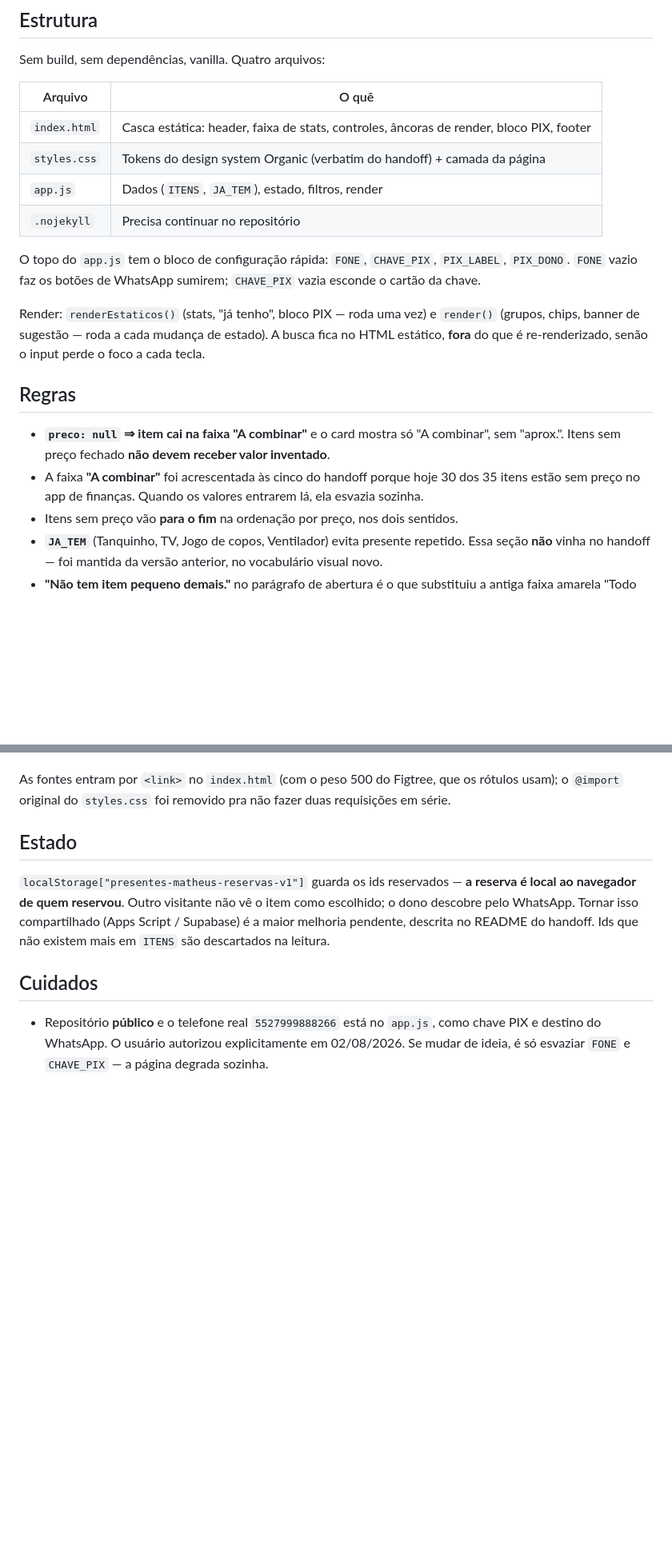
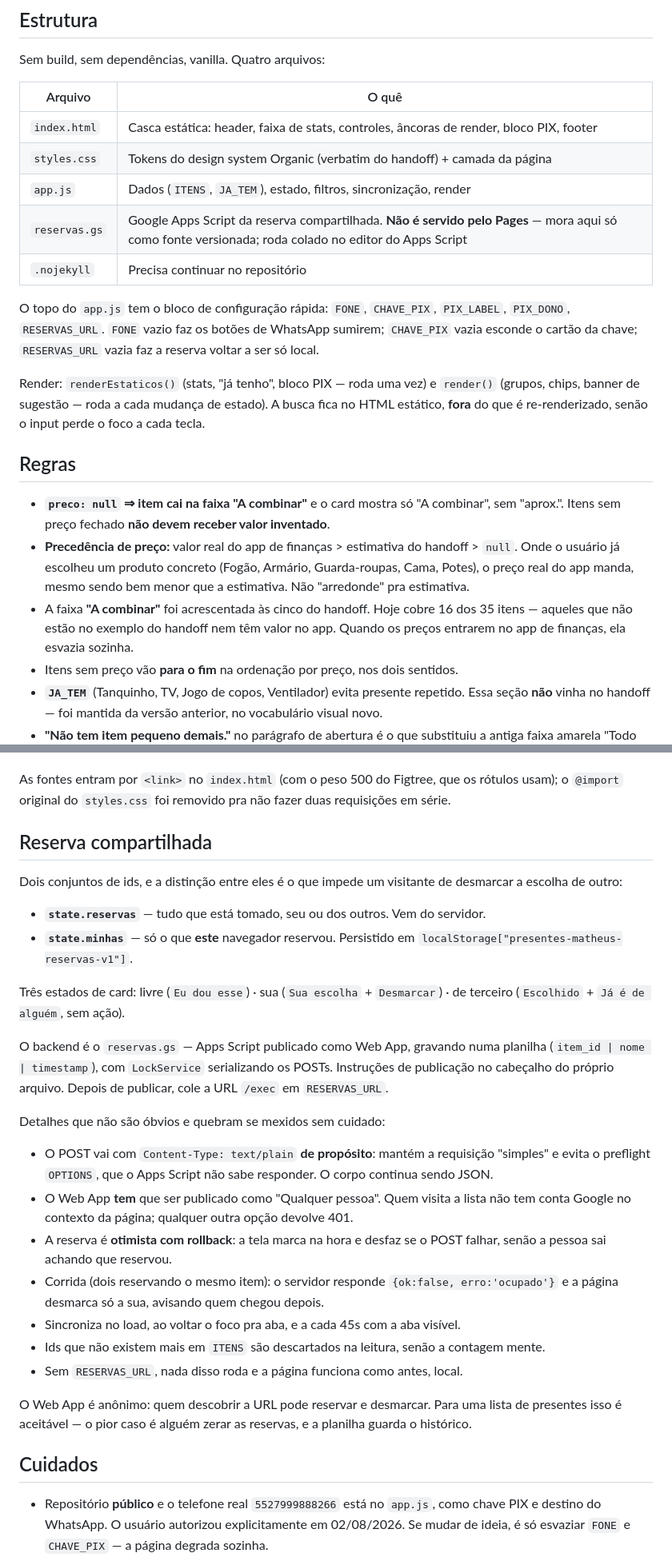
Before and after one commit to MatheussTI/presentes, a Markdown page: CLAUDE.md, 2 parts joined by grey strips. Shown at 80% size. GitHub-like rendering; blank space fills up the shorter version.

Commit message:
Atualiza o CLAUDE.md com os precos e a reserva compartilhada
Co-Authored-By: Claude Opus 5 (1M context) <noreply@anthropic.com>

```diff
--- a/CLAUDE.md
+++ b/CLAUDE.md
@@ -23,11 +23,13 @@ Sem build, sem dependências, vanilla. Quatro arquivos:
 |---|---|
 | `index.html` | Casca estática: header, faixa de stats, controles, âncoras de render, bloco PIX, footer |
 | `styles.css` | Tokens do design system Organic (verbatim do handoff) + camada da página |
-| `app.js` | Dados (`ITENS`, `JA_TEM`), estado, filtros, render |
+| `app.js` | Dados (`ITENS`, `JA_TEM`), estado, filtros, sincronização, render |
+| `reservas.gs` | Google Apps Script da reserva compartilhada. **Não é servido pelo Pages** — mora aqui só como fonte versionada; roda colado no editor do Apps Script |
 | `.nojekyll` | Precisa continuar no repositório |
 
-O topo do `app.js` tem o bloco de configuração rápida: `FONE`, `CHAVE_PIX`, `PIX_LABEL`, `PIX_DONO`.
-`FONE` vazio faz os botões de WhatsApp sumirem; `CHAVE_PIX` vazia esconde o cartão da chave.
+O topo do `app.js` tem o bloco de configuração rápida: `FONE`, `CHAVE_PIX`, `PIX_LABEL`, `PIX_DONO`,
+`RESERVAS_URL`. `FONE` vazio faz os botões de WhatsApp sumirem; `CHAVE_PIX` vazia esconde o cartão
+da chave; `RESERVAS_URL` vazia faz a reserva voltar a ser só local.
 
 Render: `renderEstaticos()` (stats, "já tenho", bloco PIX — roda uma vez) e `render()` (grupos,
 chips, banner de sugestão — roda a cada mudança de estado). A busca fica no HTML estático, **fora**
@@ -37,8 +39,12 @@ do que é re-renderizado, senão o input perde o foco a cada tecla.
 
 - **`preco: null` ⇒ item cai na faixa "A combinar"** e o card mostra só "A combinar", sem "aprox.".
   Itens sem preço fechado **não devem receber valor inventado**.
-- A faixa **"A combinar"** foi acrescentada às cinco do handoff porque hoje 30 dos 35 itens estão
-  sem preço no app de finanças. Quando os valores entrarem lá, ela esvazia sozinha.
+- **Precedência de preço:** valor real do app de finanças > estimativa do handoff > `null`.
+  Onde o usuário já escolheu um produto concreto (Fogão, Armário, Guarda-roupas, Cama, Potes), o
+  preço real do app manda, mesmo sendo bem menor que a estimativa. Não "arredonde" pra estimativa.
+- A faixa **"A combinar"** foi acrescentada às cinco do handoff. Hoje cobre 16 dos 35 itens —
+  aqueles que não estão no exemplo do handoff nem têm valor no app. Quando os preços entrarem no
+  app de finanças, ela esvazia sozinha.
 - Itens sem preço vão **para o fim** na ordenação por preço, nos dois sentidos.
 - **`JA_TEM`** (Tanquinho, TV, Jogo de copos, Ventilador) evita presente repetido. Essa seção
   **não** vinha no handoff — foi mantida da versão anterior, no vocabulário visual novo.
@@ -79,12 +91,38 @@ camada da página, não os tokens.
 As fontes entram por `<link>` no `index.html` (com o peso 500 do Figtree, que os rótulos usam);
 o `@import` original do `styles.css` foi removido pra não fazer duas requisições em série.
 
-## Estado
+## Reserva compartilhada
 
-`localStorage["presentes-matheus-reservas-v1"]` guarda os ids reservados — **a reserva é local ao
-navegador de quem reservou**. Outro visitante não vê o item como escolhido; o dono descobre pelo
-WhatsApp. Tornar isso compartilhado (Apps Script / Supabase) é a maior melhoria pendente, descrita
-no README do handoff. Ids que não existem mais em `ITENS` são descartados na leitura.
+Dois conjuntos de ids, e a distinção entre eles é o que impede um visitante de desmarcar a escolha
+de outro:
+
+- **`state.reservas`** — tudo que está tomado, seu ou dos outros. Vem do servidor.
+- **`state.minhas`** — só o que **este** navegador reservou. Persistido em
+  `localStorage["presentes-matheus-reservas-v1"]`.
+
+Três estados de card: livre (`Eu dou esse`) · sua (`Sua escolha` + `Desmarcar`) · de terceiro
+(`Escolhido` + `Já é de alguém`, sem ação).
+
+O backend é o `reservas.gs` — Apps Script publicado como Web App, gravando numa planilha
+(`item_id | nome | timestamp`), com `LockService` serializando os POSTs. Instruções de publicação
+no cabeçalho do próprio arquivo. Depois de publicar, cole a URL `/exec` em `RESERVAS_URL`.
+
+Detalhes que não são óbvios e quebram se mexidos sem cuidado:
+
+- O POST vai com `Content-Type: text/plain` **de propósito**: mantém a requisição "simples" e evita
+  o preflight `OPTIONS`, que o Apps Script não sabe responder. O corpo continua sendo JSON.
+- O Web App **tem** que ser publicado como "Qualquer pessoa". Quem visita a lista não tem conta
+  Google no contexto da página; qualquer outra opção devolve 401.
+- A reserva é **otimista com rollback**: a tela marca na hora e desfaz se o POST falhar, senão a
+  pessoa sai achando que reservou.
+- Corrida (dois reservando o mesmo item): o servidor responde `{ok:false, erro:'ocupado'}` e a
+  página desmarca só a sua, avisando quem chegou depois.
+- Sincroniza no load, ao voltar o foco pra aba, e a cada 45s com a aba visível.
+- Ids que não existem mais em `ITENS` são descartados na leitura, senão a contagem mente.
+- Sem `RESERVAS_URL`, nada disso roda e a página funciona como antes, local.
+
+O Web App é anônimo: quem descobrir a URL pode reservar e desmarcar. Para uma lista de presentes
+isso é aceitável — o pior caso é alguém zerar as reservas, e a planilha guarda o histórico.
 
 ## Cuidados
 
```
Also changed, not shown: other parts of CLAUDE.md (+6 -0 lines).
